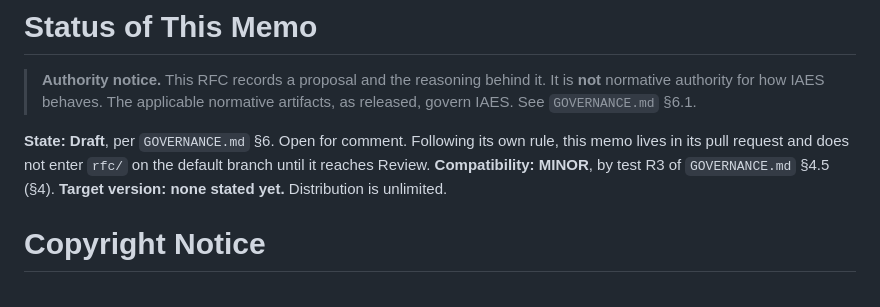
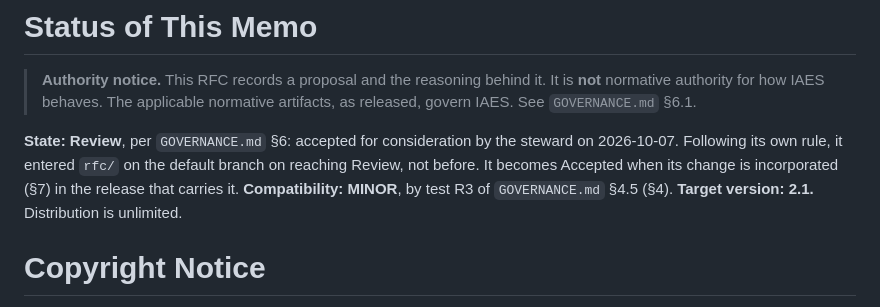
Before and after one commit to wertek-ai/iaes, a Markdown page: rfc/IAES-RFC-013.md, the part around the change. Rendered like a GitHub page.

Commit message:
RFC-013: Review, target 2.1 (steward decision, 2026-10-07)
Co-Authored-By: Claude Opus 5.5 <noreply@anthropic.com>
Claude-Session: https://claude.ai/code/session_01C5ruQMn3Q4e5qc5HcbjbnG

```diff
--- a/rfc/IAES-RFC-013.md
+++ b/rfc/IAES-RFC-013.md
@@ -13,11 +13,12 @@ ISSN: N/A
 > it. It is **not** normative authority for how IAES behaves. The applicable
 > normative artifacts, as released, govern IAES. See `GOVERNANCE.md` §6.1.
 
-**State: Draft**, per `GOVERNANCE.md` §6. Open for comment. Following its own
-rule, this memo lives in its pull request and does not enter `rfc/` on the
-default branch until it reaches Review.
+**State: Review**, per `GOVERNANCE.md` §6: accepted for consideration by the steward
+on 2026-10-07. Following its own rule, it entered `rfc/` on the default branch on
+reaching Review, not before. It becomes Accepted when its change is incorporated
+(§7) in the release that carries it.
 **Compatibility: MINOR**, by test R3 of `GOVERNANCE.md` §4.5 (§4).
-**Target version: none stated yet.** Distribution is unlimited.
+**Target version: 2.1.** Distribution is unlimited.
 
 # Copyright Notice
 
```
